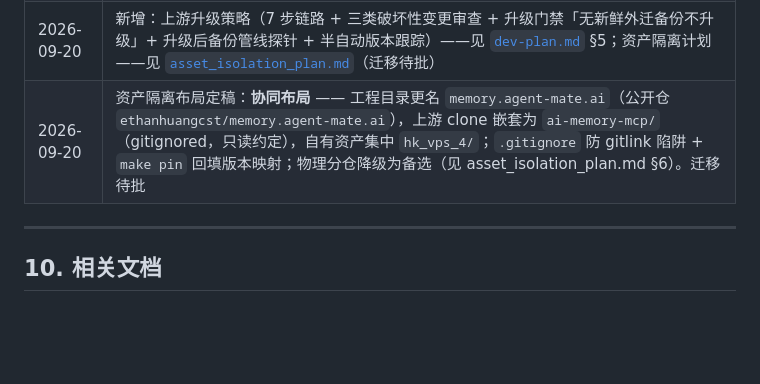
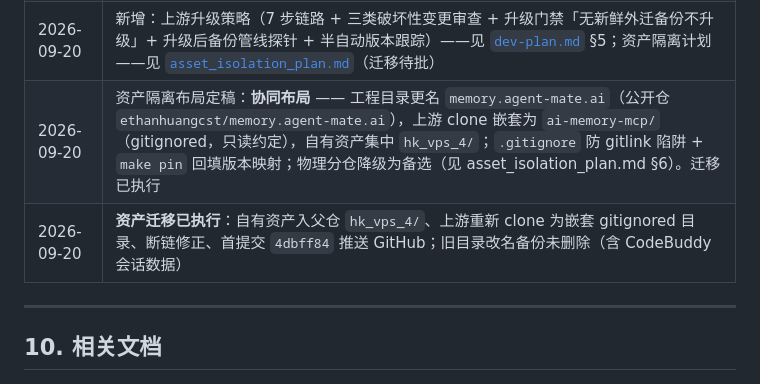
Before and after one commit to ethanhuangcst/memory.agent-mate.ai, a Markdown page: hk_vps_4/docs/deployment_strategy.md, the part around the change. Rendered like a GitHub page; blank space fills up the shorter version.

Commit message:
docs: asset migration completed (checklist checked, changelog ordered); full session handoff in tmp-memory.md (gitignored)

```diff
--- a/hk_vps_4/docs/deployment_strategy.md
+++ b/hk_vps_4/docs/deployment_strategy.md
@@ -510,7 +510,8 @@ SHOW shared_preload_libraries;
 | 2026-09-19 | 更名：项目更名为 **`aliyun-oss-bak-mcp`**（曾短暂改为「产品内置」后撤回，回归自研独立项目）；规格文件更名为 `aliyun_oss_bak_mcp_spec.md`，内容不变（含官方 OSS MCP alpha 替代评估：不可用，覆盖率 0/4） |
 | 2026-09-20 | **备份方案裁决**：mcp.oss-bak.com 从本计划**取消**，另建项目单独建设；研究整理为独立自洽需求规格 [`mcp_oss_bak_com_requirements.md`](./mcp_oss_bak_com_requirements.md)（移交物，旧规格文件删除、轨迹保留于此）。备份回归**默认方案**（本地快照 + cron/ossutil 外迁 OSS 香港 + 季度恢复演练），落地细节见 [`dev-plan.md`](./dev-plan.md) §4–5 |
 | 2026-09-20 | 新增：上游升级策略（7 步链路 + 三类破坏性变更审查 + 升级门禁「无新鲜外迁备份不升级」+ 升级后备份管线探针 + 半自动版本跟踪）——见 [`dev-plan.md`](./dev-plan.md) §5；资产隔离计划——见 [`asset_isolation_plan.md`](./asset_isolation_plan.md)（迁移待批） |
-| 2026-09-20 | 资产隔离布局定稿：**协同布局** —— 工程目录更名 `memory.agent-mate.ai`（公开仓 `ethanhuangcst/memory.agent-mate.ai`），上游 clone 嵌套为 `ai-memory-mcp/`（gitignored，只读约定），自有资产集中 `hk_vps_4/`；`.gitignore` 防 gitlink 陷阱 + `make pin` 回填版本映射；物理分仓降级为备选（见 asset_isolation_plan.md §6）。迁移待批 |
+| 2026-09-20 | 资产隔离布局定稿：**协同布局** —— 工程目录更名 `memory.agent-mate.ai`（公开仓 `ethanhuangcst/memory.agent-mate.ai`），上游 clone 嵌套为 `ai-memory-mcp/`（gitignored，只读约定），自有资产集中 `hk_vps_4/`；`.gitignore` 防 gitlink 陷阱 + `make pin` 回填版本映射；物理分仓降级为备选（见 asset_isolation_plan.md §6）。迁移已执行 |
+| 2026-09-20 | **资产迁移已执行**：自有资产入父仓 `hk_vps_4/`、上游重新 clone 为嵌套 gitignored 目录、断链修正、首提交 `4dbff84` 推送 GitHub；旧目录改名备份未删除（含 CodeBuddy 会话数据） |
 
 ---
 
```
Also changed, not shown: hk_vps_4/docs/asset_isolation_plan.md (+12 -12 lines).
